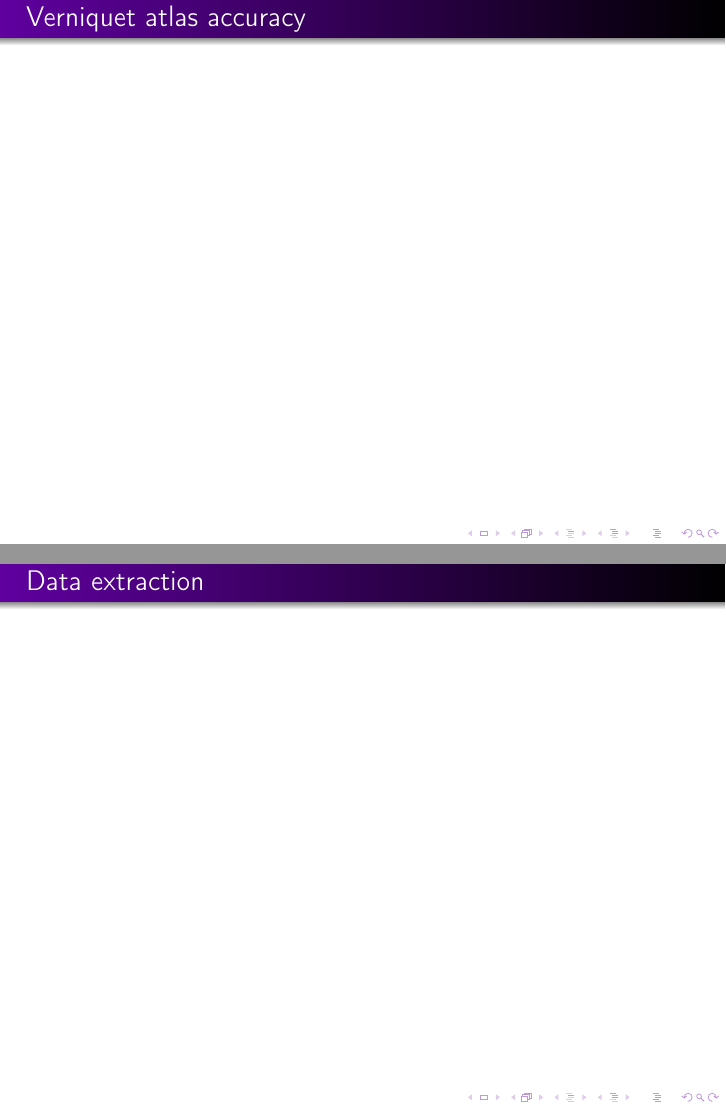
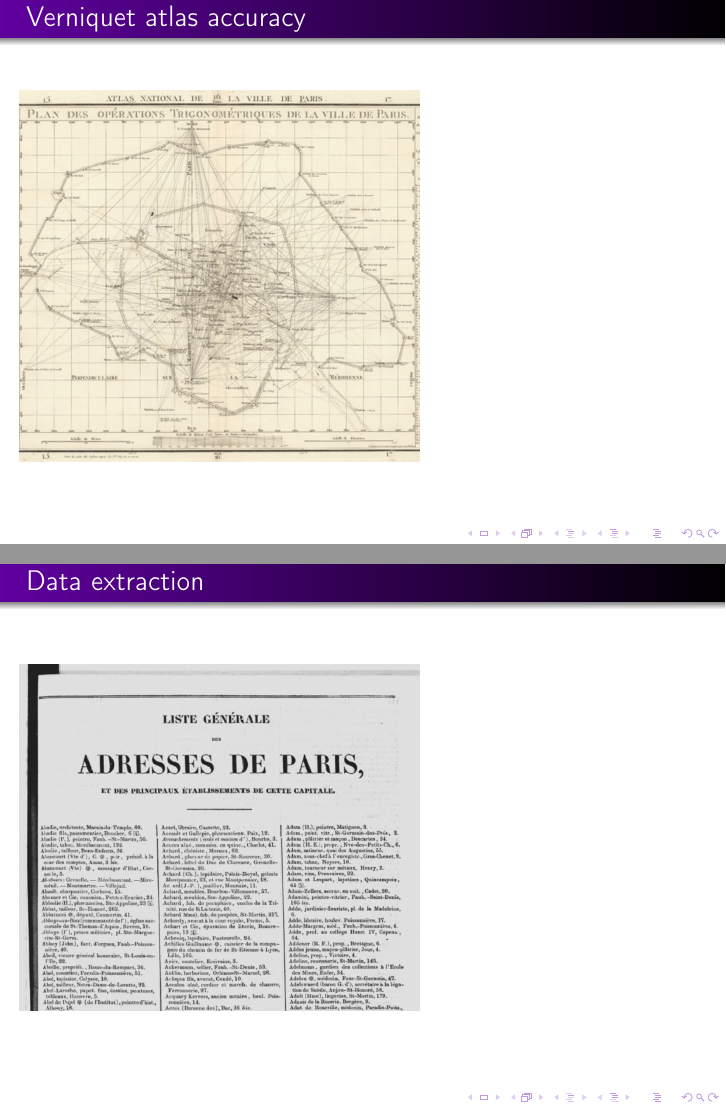
Before and after one commit to JusteRaimbault/HistoricalData, LaTeX slides (Docs/Communications/2022/AUM2022/slides.tex): pages 5 and 9 of 18, joined at a grey line. Compiled offline with pdfLaTeX.

Commit message:
more_slides

```diff
--- a/Docs/Communications/2022/AUM2022/slides.tex
+++ b/Docs/Communications/2022/AUM2022/slides.tex
@@ -116,12 +116,38 @@ Session 8: \\
 
 \sframe{Project research objectives}{
 
+% from slide kickoff
+% 1. Identification et qualification des sources pertinentes Catalogue de sources primaires
+%Qualification des sources et construction de méta-données
+%Publication en ligne en (linked) Open Data Modélisation des imperfections associées
+%2.1 et 2.2 Numérisation des sources
+%Thèse avec EPITA sur l’extraction semi-automatique du contenu
+%2.3 Géocodage des adresses
+%2.4 Validation, correction et enrichissement collaboratifs 3. Analyse des co-évolutions
+%Cartographie et géovisualisation des données et dynamiques associées
+%Plateforme ouverte collaborative permettant la traçabilité des processus et des données 2 ans d’Ingénieur de recherche
+
+
 }
 
 \sframe{Verniquet atlas accuracy}{
 
 % other work packages?
 % one slide on Verniquet georef - uncertainty: cool!
+
+
+
+
+\begin{columns}
+	\begin{column}{0.6\textwidth}
+		\centering
+		\includegraphics[width=\linewidth]{figures/verniquet.png}
+	\end{column}
+	\begin{column}{0.4\textwidth}
+
+	\end{column}
+\end{columns}
+
 
 }
 
@@ -172,6 +198,19 @@ Session 8: \\
 % -> example of Didot?
 
 %[9] Social dynamics in urban context. Open tools, models and data - Paris and its suburbs, 1789-1950. https://soduco.github.io/.
+
+
+\begin{columns}
+	\begin{column}{0.6\textwidth}
+		\centering
+		\includegraphics[width=\linewidth]{figures/didot.png}
+	\end{column}
+	\begin{column}{0.4\textwidth}
+
+	\end{column}
+\end{columns}
+
+
 
 
 }
```
Also changed, not shown: Docs/Communications/2022/AUM2022/figures/didot.png (added), Docs/Communications/2022/AUM2022/figures/verniquet.png (added), Docs/Communications/2022/AUM2022/slides.pdf.
